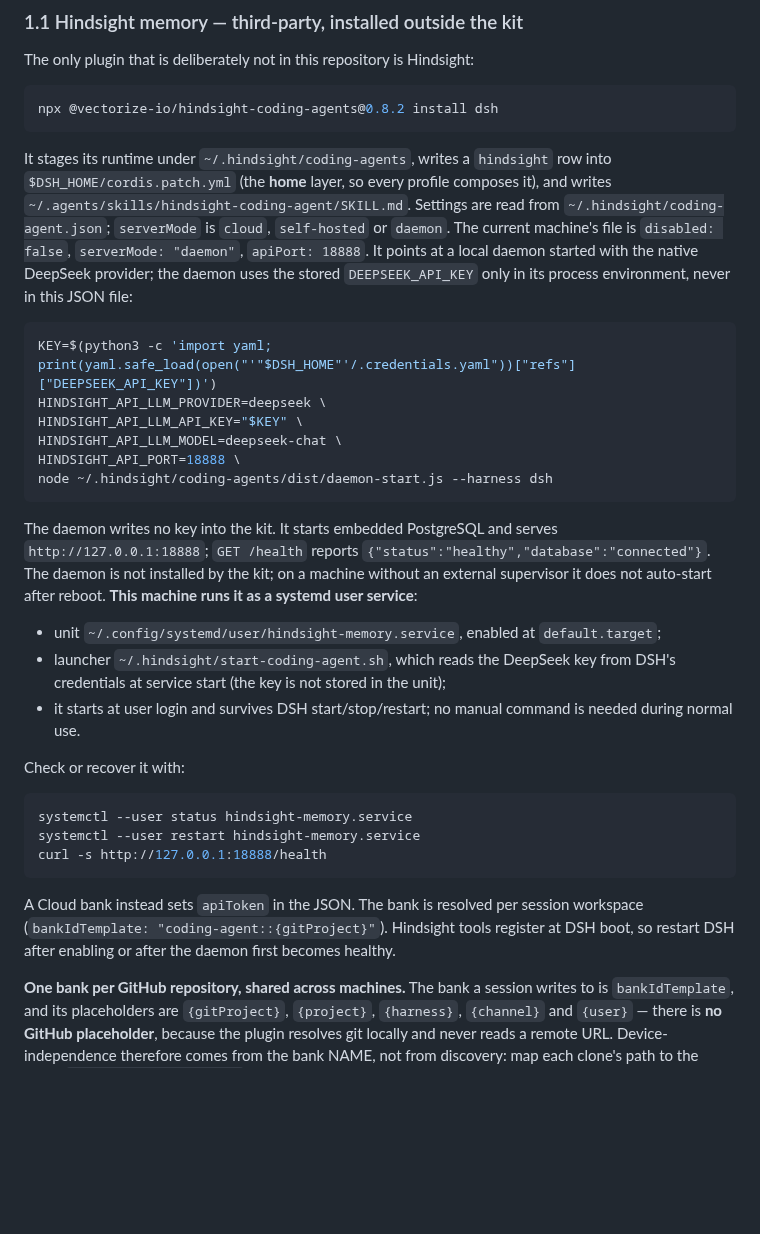
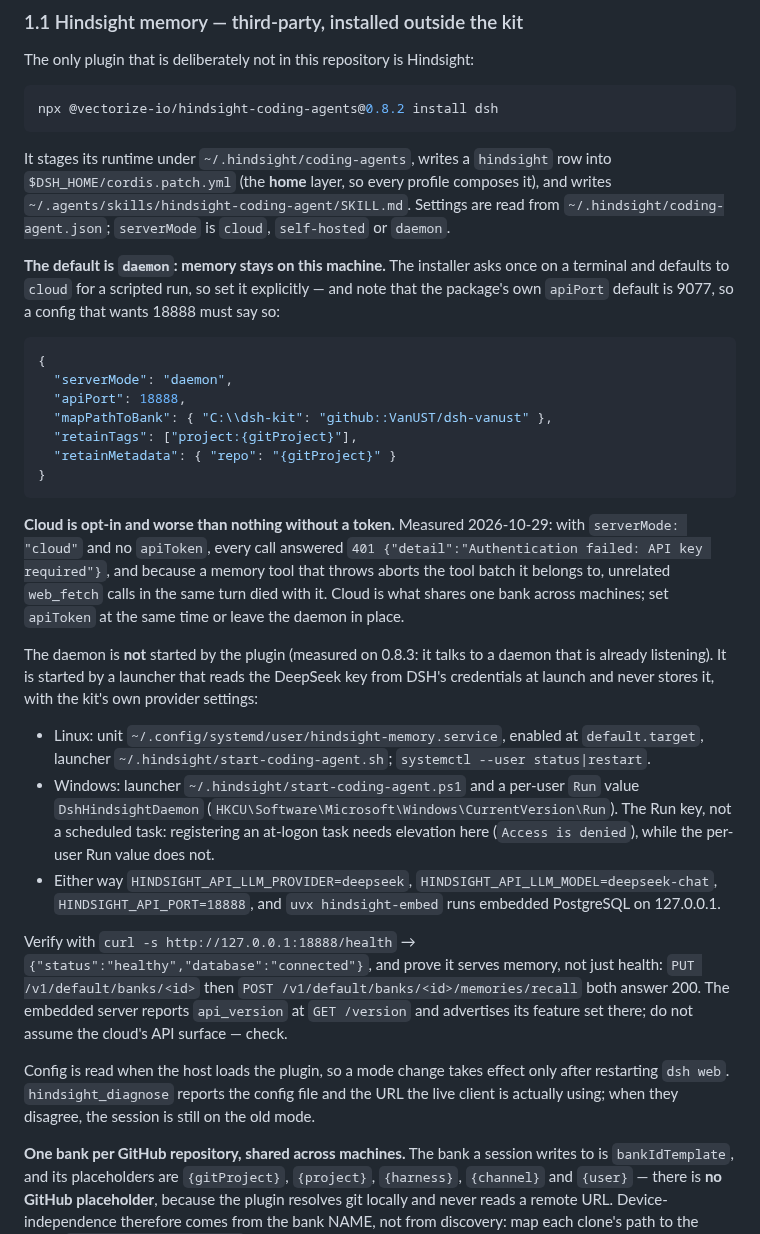
Before and after one commit to VanUST/dsh-vanust, a Markdown page: rules/DEPLOYMENT.md, the part around the change. Rendered like a GitHub page; blank space fills up the shorter version.

Commit message:
Make local Hindsight the default; cloud only with a token
An agent session died on `401 {"detail":"Authentication failed: API key required"}`:
the installer had defaulted to cloud, no apiToken existed, and a memory tool that
throws aborts the batch it belongs to, so unrelated web_fetch calls in the same turn
were aborted too. Memory must not be the reason an ordinary lookup fails.

- serverMode "daemon" is documented as the default: embedded PostgreSQL on
  127.0.0.1, no account, nothing leaving the machine. apiPort is stated explicitly
  (18888) because the package default is 9077 and the plugin has to agree with it.
- The daemon is started by a launcher that reads the DeepSeek key from DSH's
  credentials at launch and stores nothing: systemd user unit on Linux, and on
  Windows a per-user Run value, because registering an at-logon scheduled task
  needs elevation there ("Access is denied") while HKCU Run does not.
- Cloud is opt-in and documented as worse than nothing without apiToken, with the
  measured 401 and its cross-tool consequence written down.
- Capability claims come from the server: GET /version advertises the embedded
  server's feature set, so "does this build have knowledge pages" is a probe, not
  an assumption.
- Verified: /health {"status":"healthy","database":"connected"}; PUT bank 200,
  POST memories/recall 200, DELETE bank 200.

````diff
--- a/rules/DEPLOYMENT.md
+++ b/rules/DEPLOYMENT.md
@@ -56,41 +56,50 @@ It stages its runtime under `~/.hindsight/coding-agents`, writes a `hindsight` r
 `$DSH_HOME/cordis.patch.yml` (the **home** layer, so every profile composes it), and writes
 `~/.agents/skills/hindsight-coding-agent/SKILL.md`. Settings are read from
 `~/.hindsight/coding-agent.json`; `serverMode` is `cloud`, `self-hosted` or `daemon`.
-The current machine's file is `disabled: false`, `serverMode: "daemon"`, `apiPort: 18888`.
-It points at a local daemon started with the native DeepSeek provider; the daemon uses the
-stored `DEEPSEEK_API_KEY` only in its process environment, never in this JSON file:
 
-```bash
-KEY=$(python3 -c 'import yaml; print(yaml.safe_load(open("'"$DSH_HOME"'/.credentials.yaml"))["refs"]["DEEPSEEK_API_KEY"])')
-HINDSIGHT_API_LLM_PROVIDER=deepseek \
-HINDSIGHT_API_LLM_API_KEY="$KEY" \
-HINDSIGHT_API_LLM_MODEL=deepseek-chat \
-HINDSIGHT_API_PORT=18888 \
-node ~/.hindsight/coding-agents/dist/daemon-start.js --harness dsh
+**The default is `daemon`: memory stays on this machine.** The installer asks once on a terminal
+and defaults to `cloud` for a scripted run, so set it explicitly — and note that the package's own
+`apiPort` default is 9077, so a config that wants 18888 must say so:
+
+```json
+{
+  "serverMode": "daemon",
+  "apiPort": 18888,
+  "mapPathToBank": { "C:\\dsh-kit": "github::VanUST/dsh-vanust" },
+  "retainTags": ["project:{gitProject}"],
+  "retainMetadata": { "repo": "{gitProject}" }
+}
 ```
 
-The daemon writes no key into the kit. It starts embedded PostgreSQL and serves
-`http://127.0.0.1:18888`; `GET /health` reports `{"status":"healthy","database":"connected"}`.
-The daemon is not installed by the kit; on a machine without an external supervisor it
-does not auto-start after reboot. **This machine runs it as a systemd user service**:
+**Cloud is opt-in and worse than nothing without a token.** Measured 2026-10-29: with
+`serverMode: "cloud"` and no `apiToken`, every call answered
+`401 {"detail":"Authentication failed: API key required"}`, and because a memory tool that throws
+aborts the tool batch it belongs to, unrelated `web_fetch` calls in the same turn died with it.
+Cloud is what shares one bank across machines; set `apiToken` at the same time or leave the daemon
+in place.
 
-- unit `~/.config/systemd/user/hindsight-memory.service`, enabled at `default.target`;
-- launcher `~/.hindsight/start-coding-agent.sh`, which reads the DeepSeek key from DSH's
-  credentials at service start (the key is not stored in the unit);
-- it starts at user login and survives DSH start/stop/restart; no manual command is needed
-  during normal use.
+The daemon is **not** started by the plugin (measured on 0.8.3: it talks to a daemon that is
+already listening). It is started by a launcher that reads the DeepSeek key from DSH's credentials
+at launch and never stores it, with the kit's own provider settings:
 
-Check or recover it with:
+- Linux: unit `~/.config/systemd/user/hindsight-memory.service`, enabled at `default.target`,
+  launcher `~/.hindsight/start-coding-agent.sh`; `systemctl --user status|restart`.
+- Windows: launcher `~/.hindsight/start-coding-agent.ps1` and a per-user `Run` value
+  `DshHindsightDaemon` (`HKCU\Software\Microsoft\Windows\CurrentVersion\Run`). The Run key, not a
+  scheduled task: registering an at-logon task needs elevation here (`Access is denied`), while
+  the per-user Run value does not.
+- Either way `HINDSIGHT_API_LLM_PROVIDER=deepseek`, `HINDSIGHT_API_LLM_MODEL=deepseek-chat`,
+  `HINDSIGHT_API_PORT=18888`, and `uvx hindsight-embed` runs embedded PostgreSQL on 127.0.0.1.
 
-```bash
-systemctl --user status hindsight-memory.service
-systemctl --user restart hindsight-memory.service
-curl -s http://127.0.0.1:18888/health
-```
+Verify with `curl -s http://127.0.0.1:18888/health` →
+`{"status":"healthy","database":"connected"}`, and prove it serves memory, not just health:
+`PUT /v1/default/banks/<id>` then `POST /v1/default/banks/<id>/memories/recall` both answer 200.
+The embedded server reports `api_version` at `GET /version` and advertises its feature set there;
+do not assume the cloud's API surface — check.
 
-A Cloud bank instead sets `apiToken` in the JSON. The bank is resolved per session workspace
-(`bankIdTemplate: "coding-agent::{gitProject}"`). Hindsight tools register at DSH boot, so
-restart DSH after enabling or after the daemon first becomes healthy.
+Config is read when the host loads the plugin, so a mode change takes effect only after restarting
+`dsh web`. `hindsight_diagnose` reports the config file and the URL the live client is actually
+using; when they disagree, the session is still on the old mode.
 
 **One bank per GitHub repository, shared across machines.** The bank a session writes to is
 `bankIdTemplate`, and its placeholders are `{gitProject}`, `{project}`, `{harness}`, `{channel}`
````
